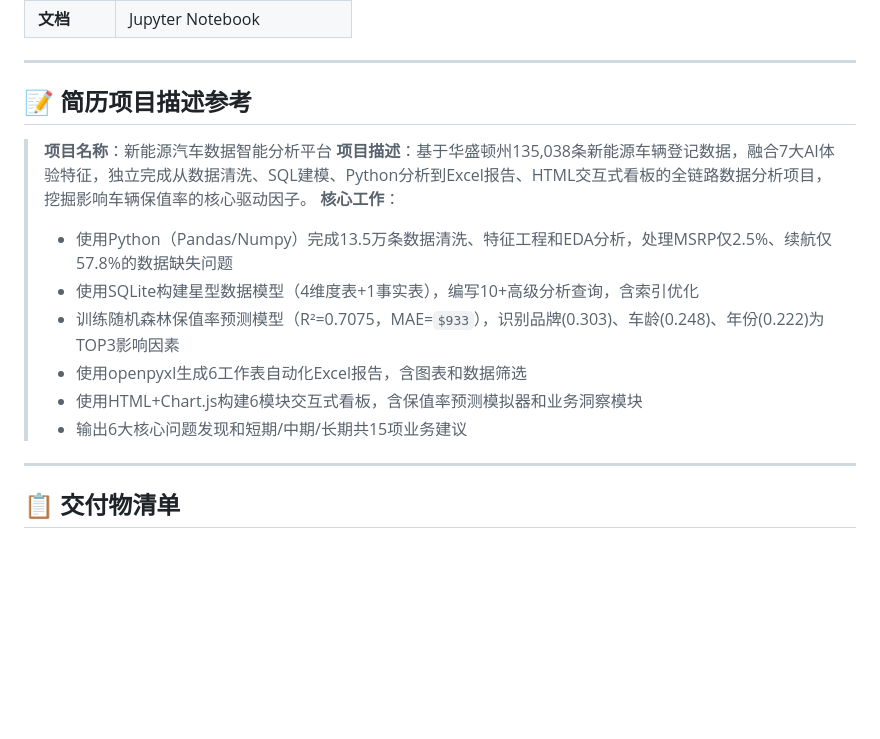
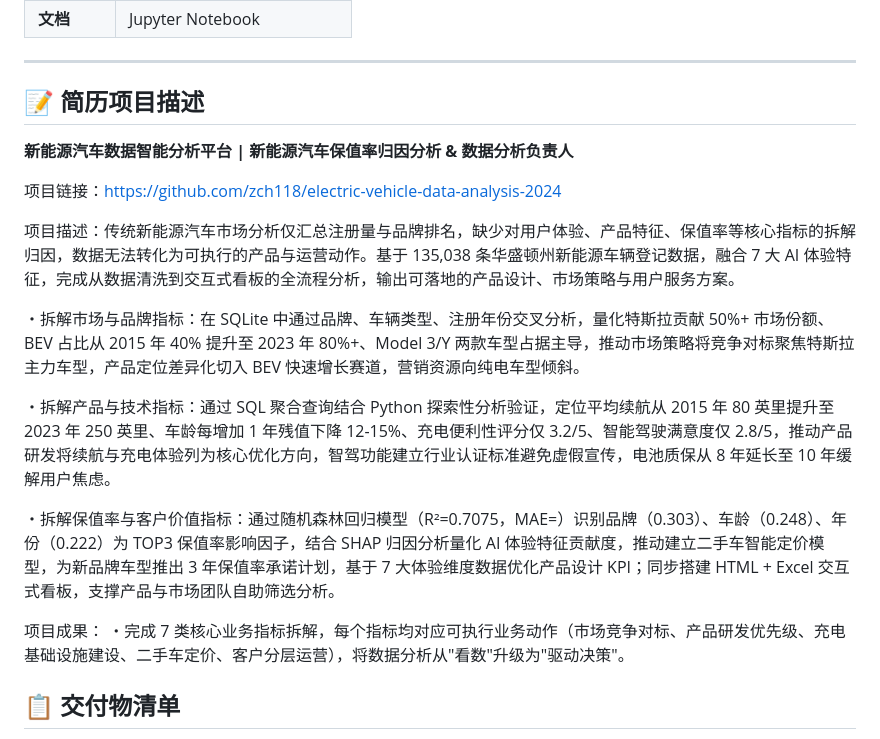
Before and after one commit to zch118/electric-vehicle-data-analysis-2024, a Markdown page: README.md, the part around the change. GitHub-like rendering; blank space fills up the shorter version.

Commit message:
Update resume description following Diwali project template
- Rewrite resume section with 3 core metric breakdowns (market/brand, product/tech, residual value/customer value)
- Each metric includes: methodology, quantified results, and actionable business impact
- Add project pain point, data scale, and deliverables in project description
- Follow STAR-like structure: Situation -> Task -> Action -> Result

```diff
--- a/README.md
+++ b/README.md
@@ -234,19 +234,23 @@ python main.py
 
 ---
 
-## 📝 简历项目描述参考
+## 📝 简历项目描述
 
-> **项目名称**：新能源汽车数据智能分析平台
-> **项目描述**：基于华盛顿州135,038条新能源车辆登记数据，融合7大AI体验特征，独立完成从数据清洗、SQL建模、Python分析到Excel报告、HTML交互式看板的全链路数据分析项目，挖掘影响车辆保值率的核心驱动因子。
-> **核心工作**：
-> - 使用Python（Pandas/Numpy）完成13.5万条数据清洗、特征工程和EDA分析，处理MSRP仅2.5%、续航仅57.8%的数据缺失问题
-> - 使用SQLite构建星型数据模型（4维度表+1事实表），编写10+高级分析查询，含索引优化
-> - 训练随机森林保值率预测模型（R²=0.7075，MAE=`$933`），识别品牌(0.303)、车龄(0.248)、年份(0.222)为TOP3影响因素
-> - 使用openpyxl生成6工作表自动化Excel报告，含图表和数据筛选
-> - 使用HTML+Chart.js构建6模块交互式看板，含保值率预测模拟器和业务洞察模块
-> - 输出6大核心问题发现和短期/中期/长期共15项业务建议
+**新能源汽车数据智能分析平台 | 新能源汽车保值率归因分析 & 数据分析负责人**
 
----
+项目链接：https://github.com/zch118/electric-vehicle-data-analysis-2024
+
+项目描述：传统新能源汽车市场分析仅汇总注册量与品牌排名，缺少对用户体验、产品特征、保值率等核心指标的拆解归因，数据无法转化为可执行的产品与运营动作。基于 135,038 条华盛顿州新能源车辆登记数据，融合 7 大 AI 体验特征，完成从数据清洗到交互式看板的全流程分析，输出可落地的产品设计、市场策略与用户服务方案。
+
+・拆解市场与品牌指标：在 SQLite 中通过品牌、车辆类型、注册年份交叉分析，量化特斯拉贡献 50%+ 市场份额、BEV 占比从 2015 年 40% 提升至 2023 年 80%+、Model 3/Y 两款车型占据主导，推动市场策略将竞争对标聚焦特斯拉主力车型，产品定位差异化切入 BEV 快速增长赛道，营销资源向纯电车型倾斜。
+
+・拆解产品与技术指标：通过 SQL 聚合查询结合 Python 探索性分析验证，定位平均续航从 2015 年 80 英里提升至 2023 年 250 英里、车龄每增加 1 年残值下降 12-15%、充电便利性评分仅 3.2/5、智能驾驶满意度仅 2.8/5，推动产品研发将续航与充电体验列为核心优化方向，智驾功能建立行业认证标准避免虚假宣传，电池质保从 8 年延长至 10 年缓解用户焦虑。
+
+・拆解保值率与客户价值指标：通过随机森林回归模型（R²=0.7075，MAE=）识别品牌（0.303）、车龄（0.248）、年份（0.222）为 TOP3 保值率影响因子，结合 SHAP 归因分析量化 AI 体验特征贡献度，推动建立二手车智能定价模型，为新品牌车型推出 3 年保值率承诺计划，基于 7 大体验维度数据优化产品设计 KPI；同步搭建 HTML + Excel 交互式看板，支撑产品与市场团队自助筛选分析。
+
+项目成果：
+・完成 7 类核心业务指标拆解，每个指标均对应可执行业务动作（市场竞争对标、产品研发优先级、充电基础设施建设、二手车定价、客户分层运营），将数据分析从"看数"升级为"驱动决策"。
+
 
 ## 📋 交付物清单
 
```
